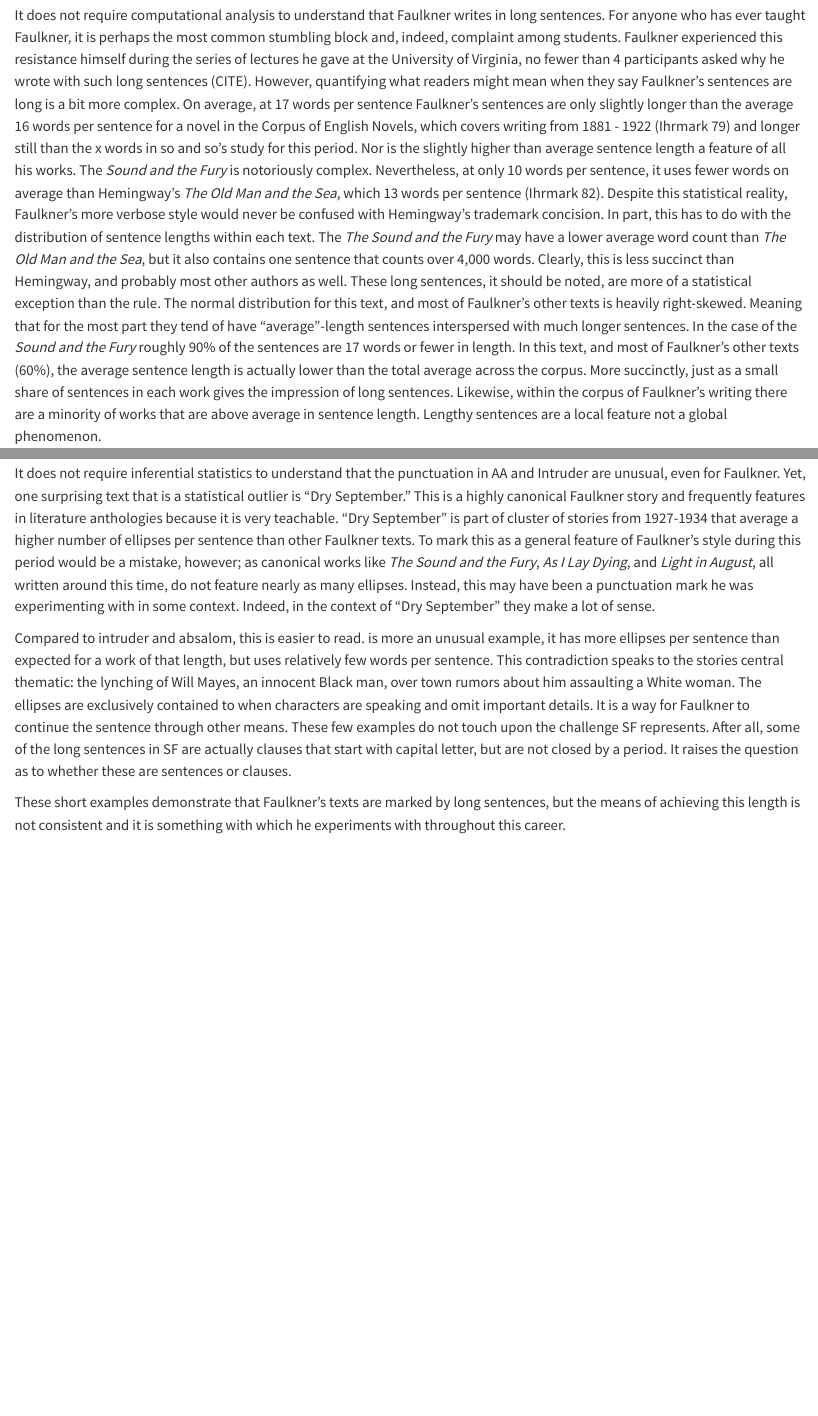
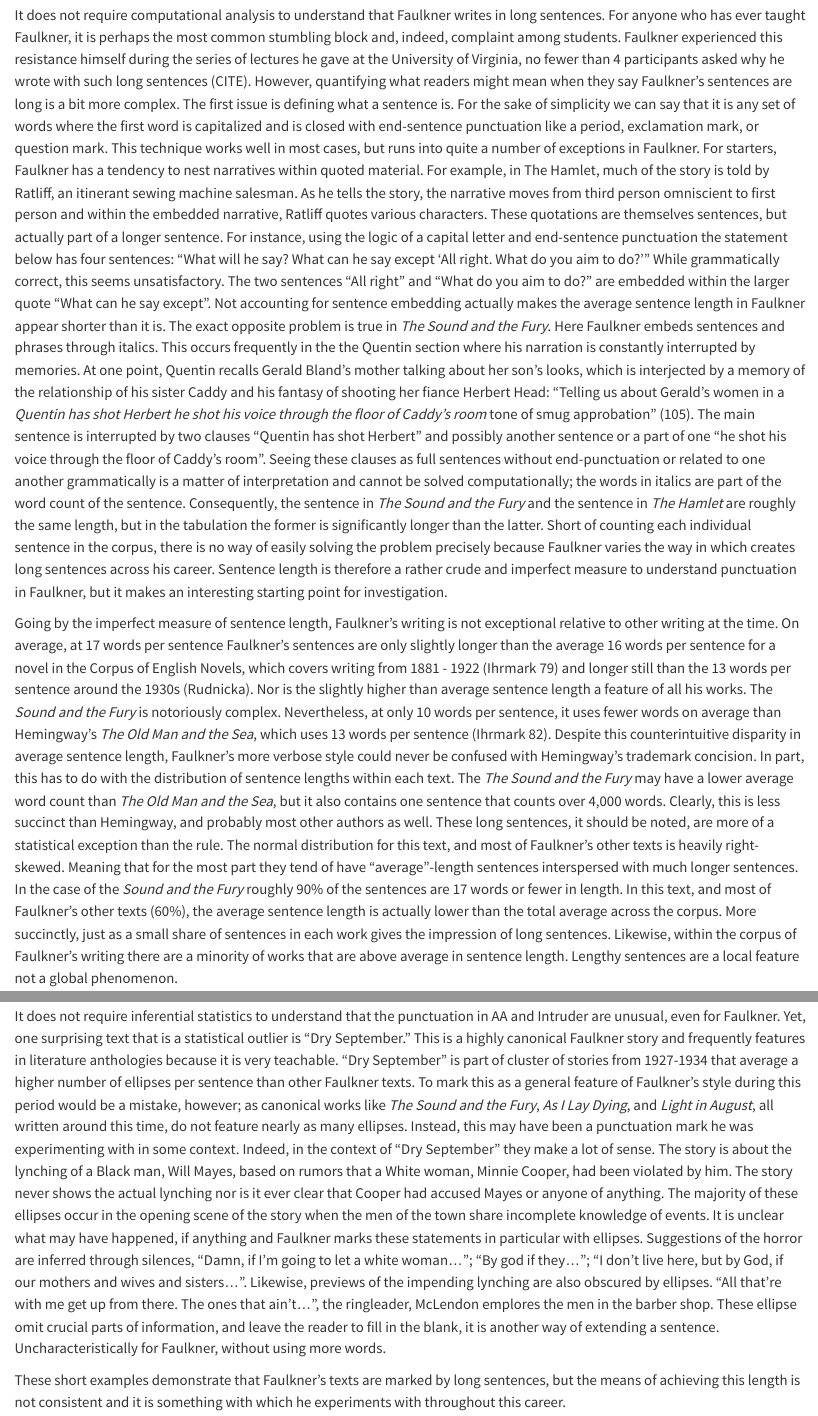
Before and after one commit to joostburgers/faulkner_punctuation, a Quarto document (faulkner_punctuation_essay.qmd): the page in a window 1100 px wide, from 5560 px down, and a second part further down, joined at a grey line. Rendered offline with R 4.5, knitr and Pandoc in place of Quarto, with nearby package versions; some code elsewhere in the file could not run offline; long lines of code are wrapped.

Commit message:
Dry september and other edits

```diff
--- a/faulkner_punctuation_essay.qmd
+++ b/faulkner_punctuation_essay.qmd
@@ -278,7 +278,10 @@ punctuation_results <- summary_punctuation %>%
 
 ## Sentence length
 
-It does not require computational analysis to understand that Faulkner writes in long sentences. For anyone who has ever taught Faulkner, it is perhaps the most common stumbling block and, indeed, complaint among students. Faulkner experienced this resistance himself during the series of lectures he gave at the University of Virginia, no fewer than 4 participants asked why he wrote with such long sentences (CITE). However, quantifying what readers might mean when they say Faulkner's sentences are long is a bit more complex. On average, at 17 words per sentence Faulkner's sentences are only slightly longer than the average 16 words per sentence for a novel in the Corpus of English Novels, which covers writing from 1881 - 1922 (Ihrmark 79) and longer still than the x words in so and so's study for this period. Nor is the slightly higher than average sentence length a feature of all his works. The *Sound and the Fury* is notoriously complex. Nevertheless, at only 10 words per sentence, it uses fewer words on average than Hemingway's *The Old Man and the Sea*, which 13 words per sentence (Ihrmark 82). Despite this statistical reality, Faulkner's more verbose style would never be confused with Hemingway's trademark concision. In part, this has to do with the distribution of sentence lengths within each text. The *The Sound and the Fury* may have a lower average word count than *The Old Man and the Sea*, but it also contains one sentence that counts over 4,000 words. Clearly, this is less succinct than Hemingway, and probably most other authors as well. These long sentences, it should be noted, are more of a statistical exception than the rule. The normal distribution for this text, and most of Faulkner's other texts is heavily right-skewed. Meaning that for the most part they tend of have "average"-length sentences interspersed with much longer sentences. In the case of the *Sound and the Fury* roughly 90% of the sentences are 17 words or fewer in length. In this text, and most of Faulkner's other texts (60%), the average sentence length is actually lower than the total average across the corpus. More succinctly, just as a small share of sentences in each work gives the impression of long sentences. Likewise, within the corpus of Faulkner's writing there are a minority of works that are above average in sentence length. Lengthy sentences are a local feature not a global phenomenon.
+It does not require computational analysis to understand that Faulkner writes in long sentences. For anyone who has ever taught Faulkner, it is perhaps the most common stumbling block and, indeed, complaint among students. Faulkner experienced this resistance himself during the series of lectures he gave at the University of Virginia, no fewer than 4 participants asked why he wrote with such long sentences (CITE). However, quantifying what readers might mean when they say Faulkner's sentences are long is a bit more complex. The first issue is defining what a sentence is. For the sake of simplicity we can say that it is any set of words where the first word is capitalized and is closed with end-sentence punctuation like a period, exclamation mark, or question mark. This technique works well in most cases, but runs into quite a number of exceptions in Faulkner. For starters, Faulkner has a tendency to nest narratives within quoted material. For example, in The Hamlet, much of the story is told by Ratliff, an itinerant sewing machine salesman. As he tells the story, the narrative moves from third person omniscient to first person and within the embedded narrative, Ratliff quotes various characters. These quotations are themselves sentences, but actually part of a longer sentence. For instance, using the logic of a capital letter and end-sentence punctuation the statement below has four sentences: “What will he say? What can he say except ‘All right. What do you aim to do?’” While grammatically correct, this seems unsatisfactory. The two sentences "All right" and "What do you aim to do?" are embedded within the larger quote "What can he say except". Not accounting for sentence embedding actually makes the average sentence length in Faulkner appear shorter than it is. The exact opposite problem is true in *The Sound and the Fury*. Here Faulkner embeds sentences and phrases through italics. This occurs frequently in the the Quentin section where his narration is constantly interrupted by memories. At one point, Quentin recalls Gerald Bland's mother talking about her son's looks, which is interjected by a memory of the relationship of his sister Caddy and his fantasy of shooting her fiance Herbert Head: "Telling us about Gerald's women in a *Quentin has shot Herbert he shot his voice through the floor of Caddy's room* tone of smug approbation" (105). The main sentence is interrupted by two clauses "Quentin has shot Herbert" and possibly another sentence or a part of one "he shot his voice through the floor of Caddy's room". Seeing these clauses as full sentences without end-punctuation or related to one another grammatically is a matter of interpretation and cannot be solved computationally; the words in italics are part of the word count of the sentence. Consequently, the sentence in *The Sound and the Fury* and the sentence in *The Hamlet* are roughly the same length, but in the tabulation the former is significantly longer than the latter. Short of counting each individual sentence in the corpus, there is no way of easily solving the problem precisely because Faulkner varies the way in which creates long sentences across his career. Sentence length is therefore a rather crude and imperfect measure to understand punctuation in Faulkner, but it makes an interesting starting point for investigation.
+
+
+Going by the imperfect measure of sentence length, Faulkner's writing is not exceptional relative to other writing at the time. On average, at 17 words per sentence Faulkner's sentences are only slightly longer than the average 16 words per sentence for a novel in the Corpus of English Novels, which covers writing from 1881 - 1922 (Ihrmark 79) and longer still than the 13 words per sentence around the 1930s (Rudnicka). Nor is the slightly higher than average sentence length a feature of all his works. The *Sound and the Fury* is notoriously complex. Nevertheless, at only 10 words per sentence, it uses fewer words on average than Hemingway's *The Old Man and the Sea*, which uses 13 words per sentence (Ihrmark 82). Despite this counterintuitive disparity in average sentence length, Faulkner's more verbose style could never be confused with Hemingway's trademark concision. In part, this has to do with the distribution of sentence lengths within each text. The *The Sound and the Fury* may have a lower average word count than *The Old Man and the Sea*, but it also contains one sentence that counts over 4,000 words. Clearly, this is less succinct than Hemingway, and probably most other authors as well. These long sentences, it should be noted, are more of a statistical exception than the rule. The normal distribution for this text, and most of Faulkner's other texts is heavily right-skewed. Meaning that for the most part they tend of have "average"-length sentences interspersed with much longer sentences. In the case of the *Sound and the Fury* roughly 90% of the sentences are 17 words or fewer in length. In this text, and most of Faulkner's other texts (60%), the average sentence length is actually lower than the total average across the corpus. More succinctly, just as a small share of sentences in each work gives the impression of long sentences. Likewise, within the corpus of Faulkner's writing there are a minority of works that are above average in sentence length. Lengthy sentences are a local feature not a global phenomenon.
 
 Despite statistical indications to the contrary, lengthy sentences are seen as hallmark feature of Faulkner's writing. In part this may be because some of Faulkner's most canonical works feature long sentences, *Go Down, Moses*, *Absalom, Absalom*, "A Rose for Emily", and "Barn Burning". These works are, in a sense, more Faulknerian than a relatively unknown early text like "Elly". Nevertheless, equally canonical works like *The Sound and the Fury*, *Light in August*, and *As I Lay Dying* do not, on average, stand out as being particularly verbose relative to the the general mass of texts written in English at this particular time. Despite these counter indications, it goes against a firmly established scholarly tradition based on Faulkner's own statements and, indeed, common sense, to argue that lengthy sentences aren't Faulkner's particular metier. Instead, to understand why Faulkner's sentences, for lack of a better word, feel long it is informative to look at their internal structure.
 
@@ -844,9 +847,8 @@ Three texts provide useful insights. *Absalom, Absalom*, and *Intruder in the Du
 
 In a slightly different fashion, Faulkner instrumentalizes colons in *Intruder in the Dust* to create sentence depth. To give some extreme examples, one sentence in *Intruder in the Dust* is over 1600 words long and features 18 colons. The sentence deploys colons as a clausal adjunct. Nunberg labels this phenomenon colon-expansion, whereby the content following the colon expands or elaborates on the preceding clause (Nunberg 30). Importantly, he points out that there are only two constraints to a colon expansion. First, there is a semantic limit to the extent to which something can be elaborated, and, two, colon-expansions cannot themselves contain other colon-expansions (Nunberg 30-31). Faulkner violates the former by dint of the latter. Each sentence dilates in meaning as he adds on more clausal adjuncts and elaborations. While it is impractical to quote the sentence in its entirety, the opening sequence does a good job of capturing this effect: "Because he was free: in bed: in the cool familiar room...(34)". With each colon more details about the narrative situation are revealed. The choice for concatenating clauses with a colon and not simply writing new sentences, appears to be similar to the depth effect created through parentheticals in *Absalom, Absalom!*. With each new colon the reader is tasked with processing a new piece of information that falls within the scope of one sentence. The narrative does not move forward but instead moves deeper.
 
-It does not require inferential statistics to understand that the punctuation in AA and Intruder are unusual, even for Faulkner. Yet, one surprising text that is a statistical outlier is "Dry September." This is a highly canonical Faulkner story and frequently features in literature anthologies because it is very teachable. "Dry September" is part of cluster of stories from 1927-1934 that average a higher number of ellipses per sentence than other Faulkner texts. To mark this as a general feature of Faulkner's style during this period would be a mistake, however; as canonical works like *The Sound and the Fury*, *As I Lay Dying*, and *Light in August*, all written around this time, do not feature nearly as many ellipses. Instead, this may have been a punctuation mark he was experimenting with in some context. Indeed, in the context of "Dry September" they make a lot of sense.
+It does not require inferential statistics to understand that the punctuation in AA and Intruder are unusual, even for Faulkner. Yet, one surprising text that is a statistical outlier is "Dry September." This is a highly canonical Faulkner story and frequently features in literature anthologies because it is very teachable. "Dry September" is part of cluster of stories from 1927-1934 that average a higher number of ellipses per sentence than other Faulkner texts. To mark this as a general feature of Faulkner's style during this period would be a mistake, however; as canonical works like *The Sound and the Fury*, *As I Lay Dying*, and *Light in August*, all written around this time, do not feature nearly as many ellipses. Instead, this may have been a punctuation mark he was experimenting with in some context. Indeed, in the context of "Dry September" they make a lot of sense. The story is about the lynching of a Black man, Will Mayes, based on rumors that a White woman, Minnie Cooper, had been violated by him. The story never shows the actual lynching nor is it ever clear that Cooper had accused Mayes or anyone of anything. The majority of these ellipses occur in the opening scene of the story when the men of the town share incomplete knowledge of events. It is unclear what may have happened, if anything and Faulkner marks these statements in particular with ellipses. Suggestions of the horror are inferred through silences, "Damn, if I'm going to let a white woman..."; "By god if they..."; "I don't live here, but by God, if our mothers and wives and sisters...". Likewise, previews of the impending lynching are also obscured by ellipses. "All that're with me get up from there. The ones that ain't...", the ringleader, McLendon emplores the men in the barber shop. These ellipse omit crucial parts of information, and leave the reader to fill in the blank, it is another way of extending a sentence. Uncharacteristically for Faulkner, without using more words.
 
-Compared to intruder and absalom, this is easier to read.  is more an unusual example, it has more ellipses per sentence than expected for a work of that length, but uses relatively few words per sentence. This contradiction speaks to the stories central thematic: the lynching of Will Mayes, an innocent Black man, over town rumors about him assaulting a White woman. The ellipses are exclusively contained to when characters are speaking and omit important details. It is a way for Faulkner to continue the sentence through other means. These few examples do not touch upon the challenge SF represents. After all, some of the long sentences in SF are actually clauses that start with capital letter, but are not closed by a period. It raises the question as to whether these are sentences or clauses.
 
 These short examples demonstrate that Faulkner's texts are marked by long sentences, but the means of achieving this length is not consistent and it is something with which he experiments with throughout this career.
 
```
